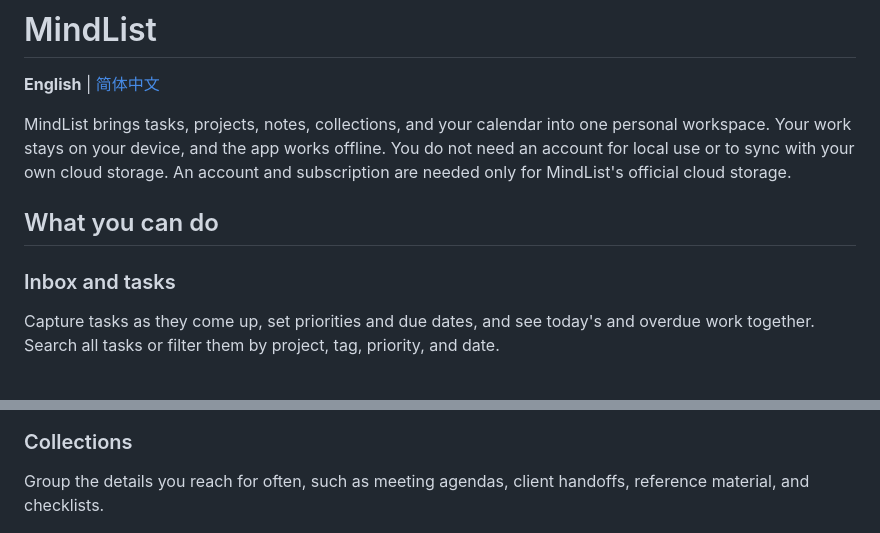
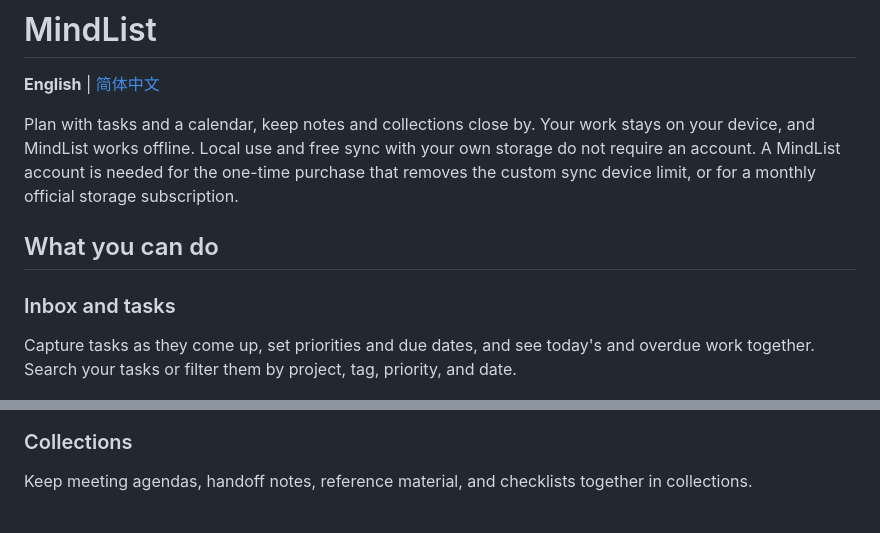
Before and after one commit to huagelong/mindlist-releases, a Markdown page: README.md, 2 parts joined by grey strips. Drawn GitHub-style.

```diff
--- a/README.md
+++ b/README.md
@@ -2,13 +2,13 @@
 
 **English** | [简体中文](README.zh-CN.md)
 
-MindList brings tasks, projects, notes, collections, and your calendar into one personal workspace. Your work stays on your device, and the app works offline. You do not need an account for local use or to sync with your own cloud storage. An account and subscription are needed only for MindList's official cloud storage.
+Plan with tasks and a calendar, keep notes and collections close by. Your work stays on your device, and MindList works offline. Local use and free sync with your own storage do not require an account. A MindList account is needed for the one-time purchase that removes the custom sync device limit, or for a monthly official storage subscription.
 
 ## What you can do
 
 ### Inbox and tasks
 
-Capture tasks as they come up, set priorities and due dates, and see today's and overdue work together. Search all tasks or filter them by project, tag, priority, and date.
+Capture tasks as they come up, set priorities and due dates, and see today's and overdue work together. Search your tasks or filter them by project, tag, priority, and date.
 
 <img src="screenshots/inbox.png" alt="MindList task inbox" width="760">
 
@@ -26,7 +26,7 @@ Keep briefs, decisions, and the details behind your tasks. Organize notes in fol
 
 ### Collections
 
-Group the details you reach for often, such as meeting agendas, client handoffs, reference material, and checklists.
+Keep meeting agendas, handoff notes, reference material, and checklists together in collections.
 
 <img src="screenshots/collections.png" alt="MindList collections" width="760">
 
```
Also changed, not shown: other parts of README.md (+10 -4 lines), README.zh-CN.md (+15 -9 lines), screenshots/focus-en.png (added), screenshots/focus-zh.png (added).
